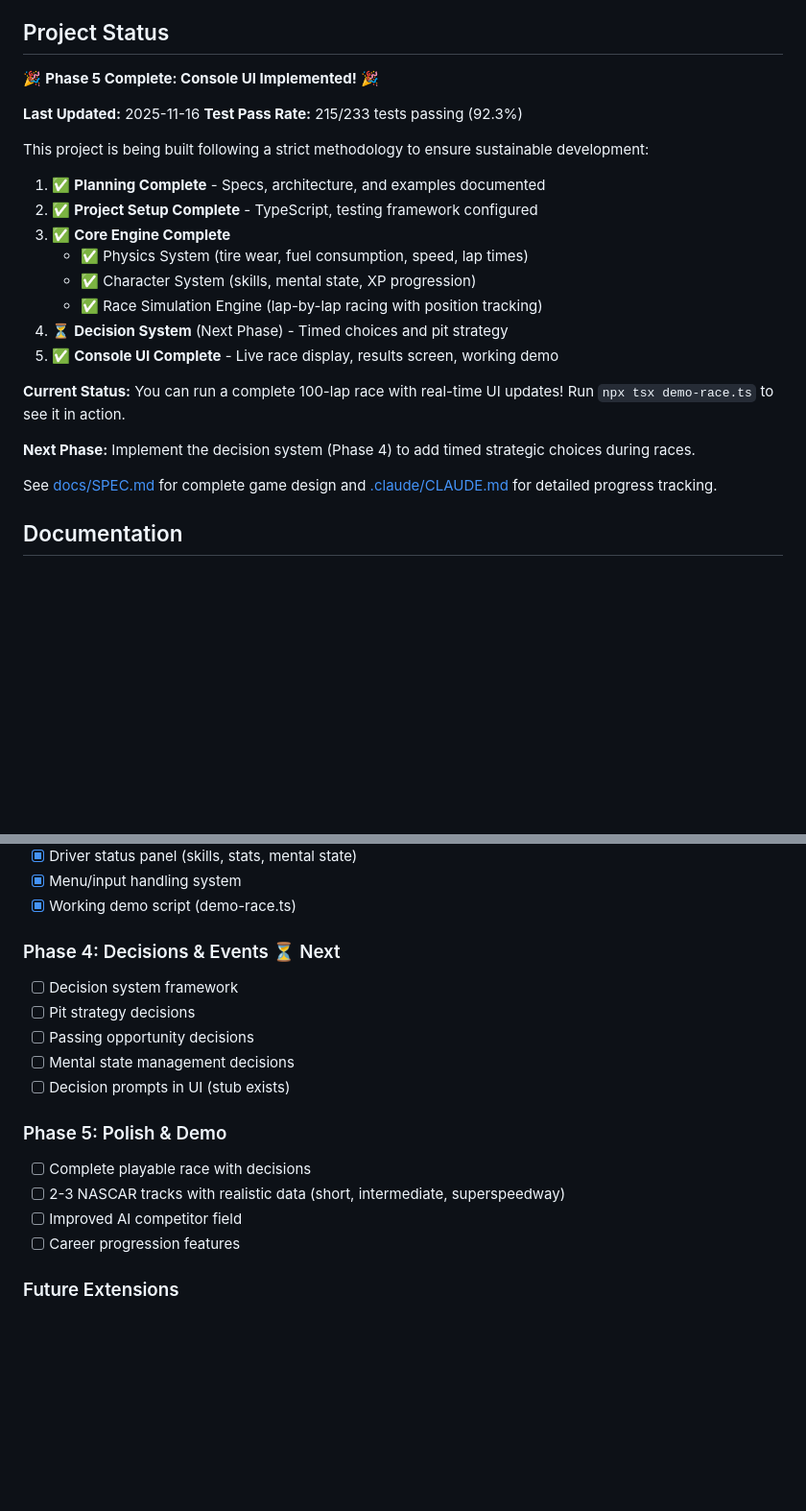
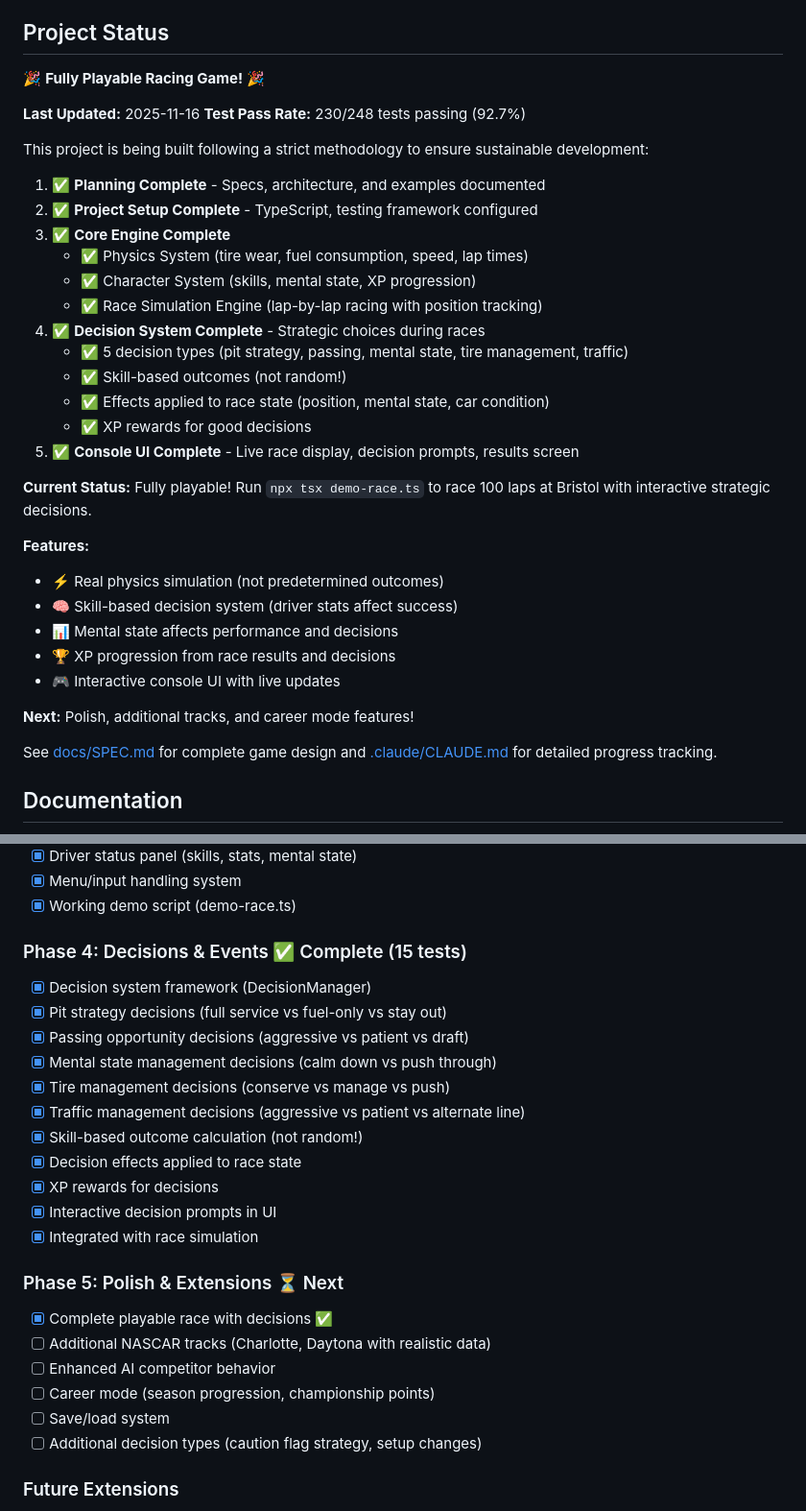
Before and after one commit to astrosteveo/racing-simulation, a Markdown page: README.md, 2 parts joined by grey strips. Shown at 96% size. GitHub-like rendering; blank space fills up the shorter version.

```diff
--- a/README.md
+++ b/README.md
@@ -23,10 +23,10 @@ The simulation calculates outcomes based on:
 
 ## Project Status
 
-🎉 **Phase 5 Complete: Console UI Implemented!** 🎉
+🎉 **Fully Playable Racing Game!** 🎉
 
 **Last Updated:** 2025-11-16
-**Test Pass Rate:** 215/233 tests passing (92.3%)
+**Test Pass Rate:** 230/248 tests passing (92.7%)
 
 This project is being built following a strict methodology to ensure sustainable development:
 
@@ -36,12 +36,23 @@ This project is being built following a strict methodology to ensure sustainable
    - ✅ Physics System (tire wear, fuel consumption, speed, lap times)
    - ✅ Character System (skills, mental state, XP progression)
    - ✅ Race Simulation Engine (lap-by-lap racing with position tracking)
-4. ⏳ **Decision System** (Next Phase) - Timed choices and pit strategy
-5. ✅ **Console UI Complete** - Live race display, results screen, working demo
+4. ✅ **Decision System Complete** - Strategic choices during races
+   - ✅ 5 decision types (pit strategy, passing, mental state, tire management, traffic)
+   - ✅ Skill-based outcomes (not random!)
+   - ✅ Effects applied to race state (position, mental state, car condition)
+   - ✅ XP rewards for good decisions
+5. ✅ **Console UI Complete** - Live race display, decision prompts, results screen
 
-**Current Status:** You can run a complete 100-lap race with real-time UI updates! Run `npx tsx demo-race.ts` to see it in action.
+**Current Status:** Fully playable! Run `npx tsx demo-race.ts` to race 100 laps at Bristol with interactive strategic decisions.
 
-**Next Phase:** Implement the decision system (Phase 4) to add timed strategic choices during races.
+**Features:**
+- ⚡ Real physics simulation (not predetermined outcomes)
+- 🧠 Skill-based decision system (driver stats affect success)
+- 📊 Mental state affects performance and decisions
+- 🏆 XP progression from race results and decisions
+- 🎮 Interactive console UI with live updates
+
+**Next:** Polish, additional tracks, and career mode features!
 
 See [docs/SPEC.md](docs/SPEC.md) for complete game design and [.claude/CLAUDE.md](.claude/CLAUDE.md) for detailed progress tracking.
 
@@ -182,18 +193,26 @@ See [ARCHITECTURE.md](docs/ARCHITECTURE.md) for details.
 - [x] Menu/input handling system
 - [x] Working demo script (demo-race.ts)
 
-### Phase 4: Decisions & Events ⏳ Next
-- [ ] Decision system framework
-- [ ] Pit strategy decisions
-- [ ] Passing opportunity decisions
-- [ ] Mental state management decisions
-- [ ] Decision prompts in UI (stub exists)
+### Phase 4: Decisions & Events ✅ Complete (15 tests)
+- [x] Decision system framework (DecisionManager)
+- [x] Pit strategy decisions (full service vs fuel-only vs stay out)
+- [x] Passing opportunity decisions (aggressive vs patient vs draft)
+- [x] Mental state management decisions (calm down vs push through)
+- [x] Tire management decisions (conserve vs manage vs push)
+- [x] Traffic management decisions (aggressive vs patient vs alternate line)
+- [x] Skill-based outcome calculation (not random!)
+- [x] Decision effects applied to race state
+- [x] XP rewards for decisions
+- [x] Interactive decision prompts in UI
+- [x] Integrated with race simulation
 
-### Phase 5: Polish & Demo
-- [ ] Complete playable race with decisions
-- [ ] 2-3 NASCAR tracks with realistic data (short, intermediate, superspeedway)
-- [ ] Improved AI competitor field
-- [ ] Career progression features
+### Phase 5: Polish & Extensions ⏳ Next
+- [x] Complete playable race with decisions ✅
+- [ ] Additional NASCAR tracks (Charlotte, Daytona with realistic data)
+- [ ] Enhanced AI competitor behavior
+- [ ] Career mode (season progression, championship points)
+- [ ] Save/load system
+- [ ] Additional decision types (caution flag strategy, setup changes)
 
 ### Future Extensions
 - Web-based UI
```
Also changed, not shown: .claude/CLAUDE.md (+22 -16 lines).
